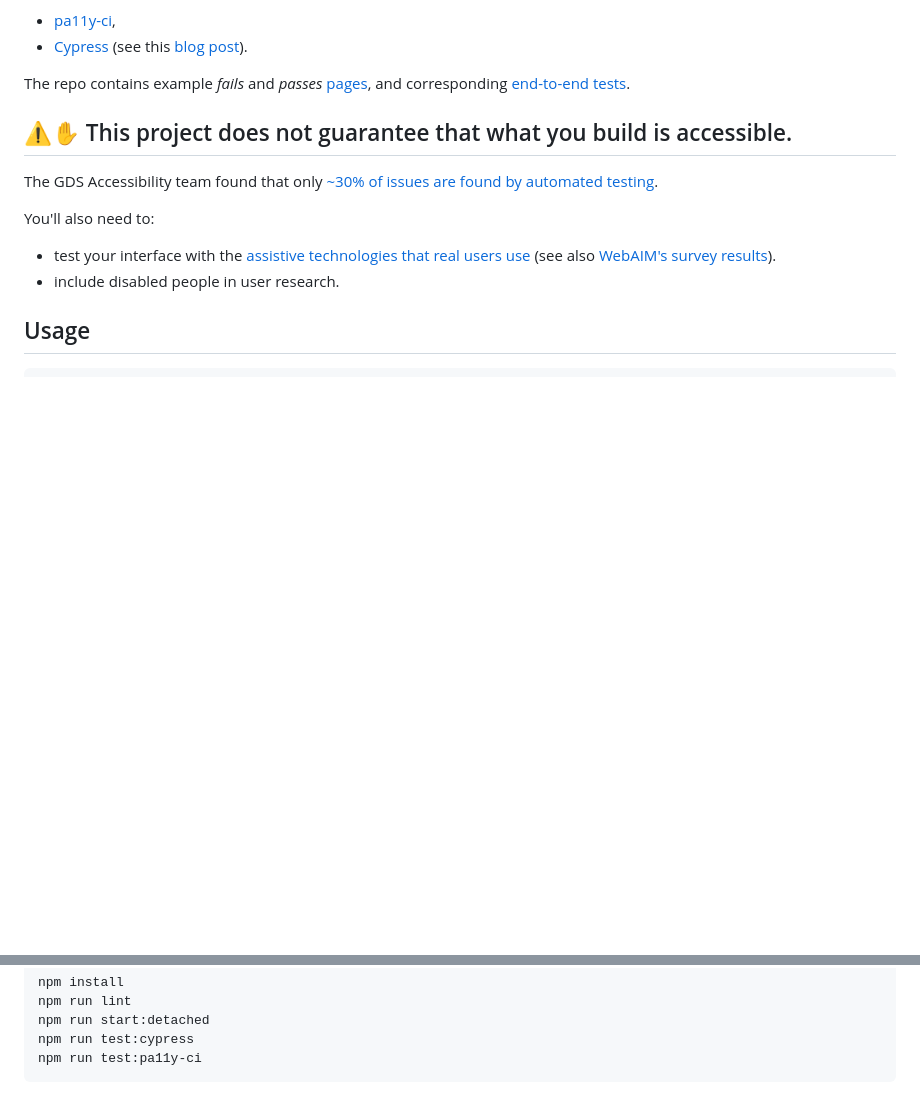
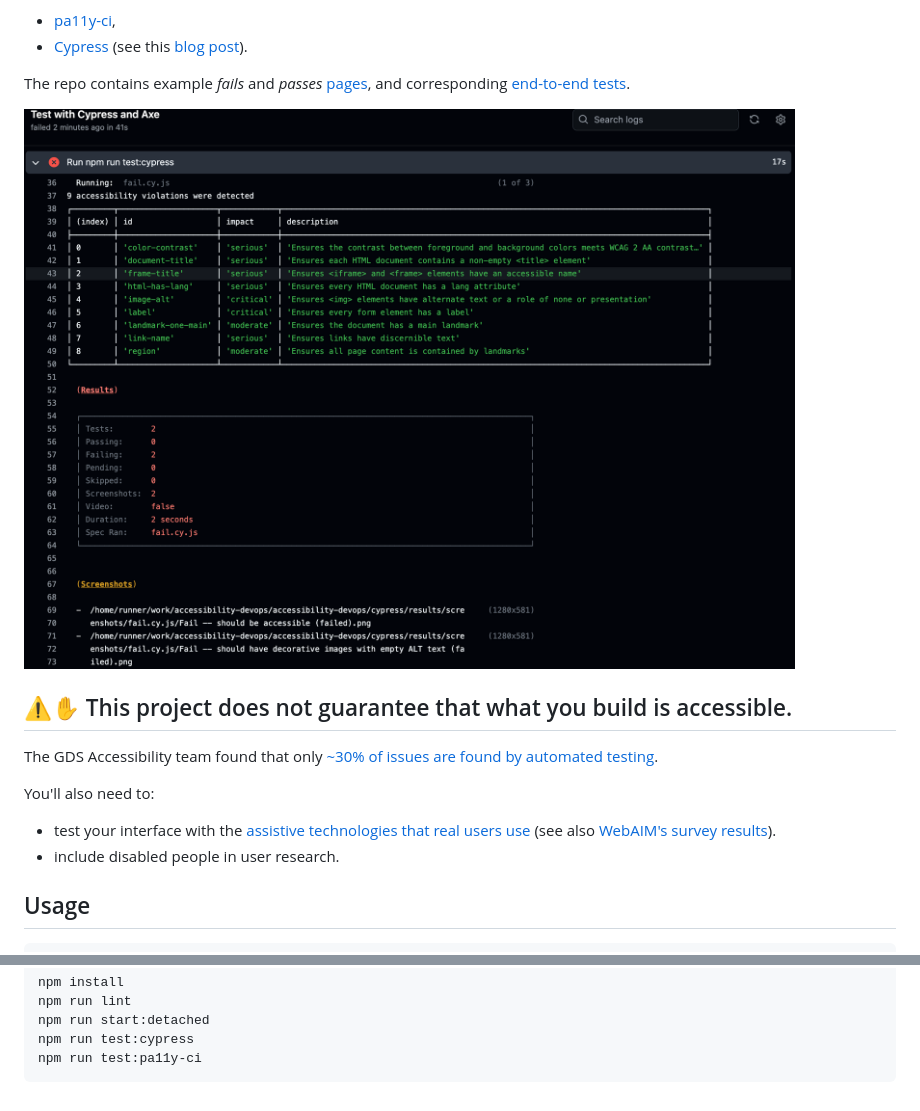
Before and after one commit to nfreear/accessibility-devops, a Markdown page: README.md, 2 parts joined by grey strips. Drawn GitHub-style; pictures changed too: .github/workflows/screenshots/cypress-test-fail.png (added); blank space fills up the shorter version.

Commit message:
doc: Add workflow screenshot to the README

```diff
--- a/README.md
+++ b/README.md
@@ -14,6 +14,8 @@ It demonstrates the use of two separate tools:
 * [Cypress][] (see this [blog post][]).
 
 The repo contains example _fails_ and _passes_ [pages](./pages), and corresponding [end-to-end tests](./cypress/e2e).
+
+![Screenshot showing Cypress output](./.github/workflows/screenshots/cypress-test-fail.png)
 
 ## ⚠️✋ This project does not guarantee that what you build is accessible.
 
@@ -49,7 +51,7 @@ npm run test:pa11y-ci
 [demo1]: https://github.com/nfreear/accessibility-ci-demo
   "#1 Demos use of 'jest-axe' and 'lighthouse-ci-action'"
 [demo2]: https://github.com/nfreear/accessibility-devops
-  "#2 Demos use of 'pa11y-ci'"
+  "#2 Demos use of 'pa11y-ci' and Cypress"
 
 [ci]: https://github.com/nfreear/accessibility-devops/actions/workflows/node.js.yml
 [ci-img]: https://github.com/nfreear/accessibility-devops/actions/workflows/node.js.yml/badge.svg
```
Also changed, not shown: .github/workflows/screenshots/pa11y-ci-test-fail.png (added), 2 other files.
